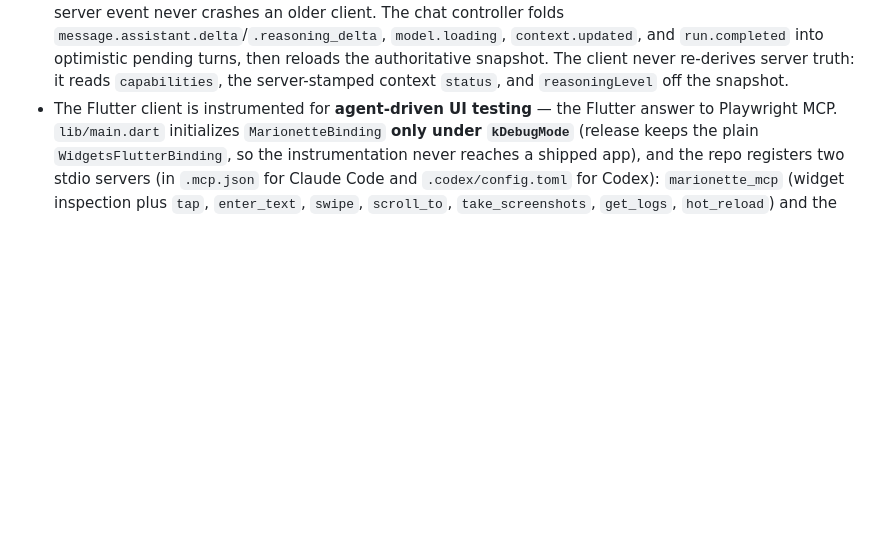
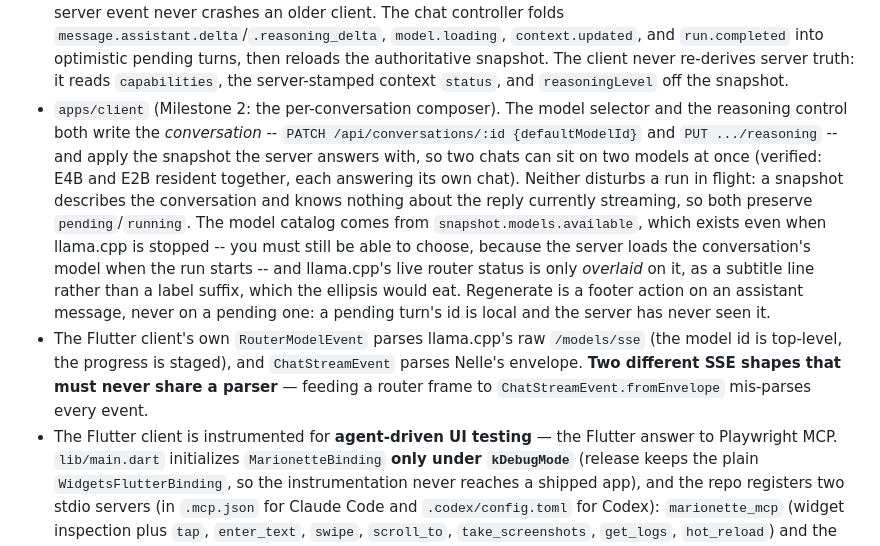
Before and after one commit to RenanQueiroz/nelle-agent, a Markdown page: AGENTS.md, the part around the change. GitHub-like rendering; blank space fills up the shorter version.

Commit message:
Document the Flutter client's M2 composer in AGENTS
Milestone 2 is driven and green: the model selector and reasoning control write
the conversation rather than a global, load-on-send reports real progress, and
regenerate keeps the answer it branched from.

Verified against the real client and real models, with modelsMax = 2 asserted
first so the multi-model test could not silently be testing eviction: gemma-4
E4B and E2B resident at once, each answering its own chat (Mars from E4B, Blue
from E2B), a cold load showing "Loading weights 0%" then 50% across its two
stages, and a refused send handing the typed message back to the composer
instead of eating it.

Claude-Session: https://claude.ai/code/session_011TYDNQcZmdYC327sg6eT4h

```diff
--- a/AGENTS.md
+++ b/AGENTS.md
@@ -47,6 +47,23 @@ Project-specific guidance for AI coding agents.
   turns, then reloads the authoritative snapshot. The client never re-derives server
   truth: it reads `capabilities`, the server-stamped context `status`, and
   `reasoningLevel` off the snapshot.
+- `apps/client` (Milestone 2: the per-conversation composer). The model selector and
+  the reasoning control both write the *conversation* -- `PATCH
+/api/conversations/:id {defaultModelId}` and `PUT .../reasoning` -- and apply the
+  snapshot the server answers with, so two chats can sit on two models at once
+  (verified: E4B and E2B resident together, each answering its own chat). Neither
+  disturbs a run in flight: a snapshot describes the conversation and knows nothing
+  about the reply currently streaming, so both preserve `pending`/`running`. The
+  model catalog comes from `snapshot.models.available`, which exists even when
+  llama.cpp is stopped -- you must still be able to choose, because the server loads
+  the conversation's model when the run starts -- and llama.cpp's live router status
+  is only *overlaid* on it, as a subtitle line rather than a label suffix, which the
+  ellipsis would eat. Regenerate is a footer action on an assistant message, never on
+  a pending one: a pending turn's id is local and the server has never seen it.
+- The Flutter client's own `RouterModelEvent` parses llama.cpp's raw `/models/sse`
+  (the model id is top-level, the progress is staged), and `ChatStreamEvent` parses
+  Nelle's envelope. **Two different SSE shapes that must never share a parser** —
+  feeding a router frame to `ChatStreamEvent.fromEnvelope` mis-parses every event.
 - The Flutter client is instrumented for **agent-driven UI testing** — the Flutter
   answer to Playwright MCP. `lib/main.dart` initializes `MarionetteBinding` **only
   under `kDebugMode`** (release keeps the plain `WidgetsFlutterBinding`, so the
```
